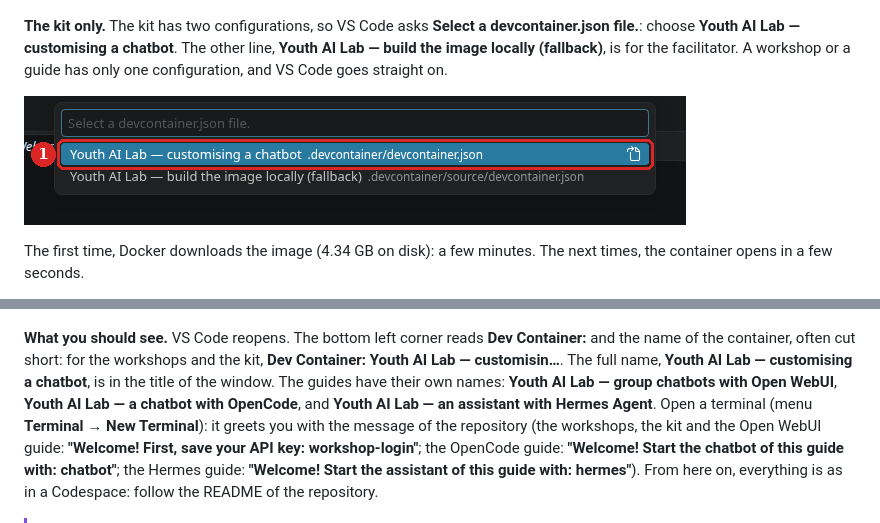
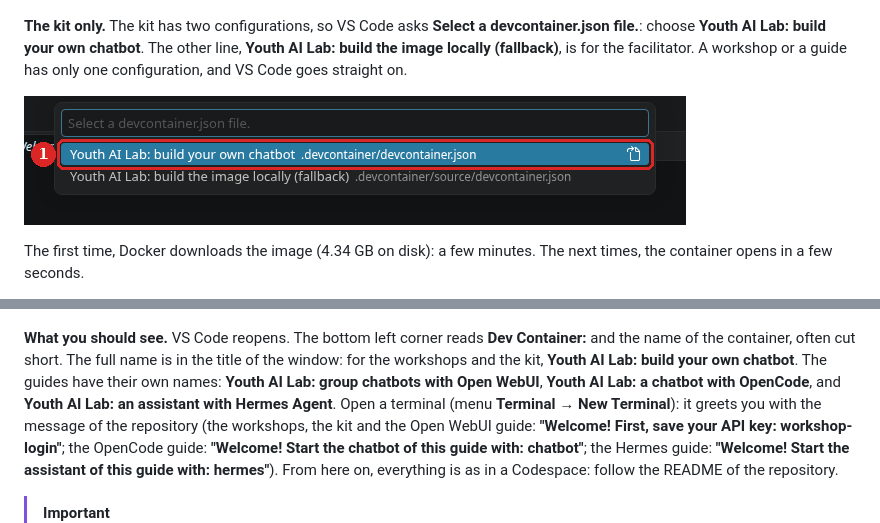
Before and after one commit to Youth-AI-Lab/yal-devcontainer-guide, a Markdown page: README.md, 2 parts joined by grey strips. GitHub-like rendering; pictures changed too: images/choose-devcontainer.png.

Commit message:
Guides IA locale et dev containers : passage à la grille humaniser, plus aucun tiret cadratin ; noms de conteneurs de l'image 2026.10.38 et capture choose-devcontainer refaite ; facilitator/local-ai sans cadratin ; run.sh ne contrôle plus le port 3000 pour SHOTS_ONLY=dc-1d

```diff
--- a/README.md
+++ b/README.md
@@ -404,7 +404,7 @@ VS Code may then ask **Do you trust the authors of the files in this folder?**:
 ![The window Do you trust the authors of the files in this folder? 1: the button Trust Folder & Continue.](images/trust-folder.png)
 
 **The kit only.** The kit has two configurations, so VS Code asks **Select a devcontainer.json
-file.**: choose **Youth AI Lab — customising a chatbot**. The other line, **Youth AI Lab — build the
+file.**: choose **Youth AI Lab: build your own chatbot**. The other line, **Youth AI Lab: build the
 image locally (fallback)**, is for the facilitator. A workshop or a guide has only one configuration,
 and VS Code goes straight on.
 
@@ -420,10 +420,9 @@ A notification may also ask you to support an extension: close it.
 ![The window Welcome to VS Code, Sign in to use GitHub Copilot. 1: the button Continue without Signing In, at the bottom right.](images/welcome-without-sign-in.png)
 
 **What you should see.** VS Code reopens. The bottom left corner reads **Dev Container:** and the
-name of the container, often cut short: for the workshops and the kit, **Dev Container: Youth AI
-Lab — customisin…**. The full name, **Youth AI Lab — customising a chatbot**, is in the title of
-the window. The guides have their own names: **Youth AI Lab — group chatbots with Open WebUI**,
-**Youth AI Lab — a chatbot with OpenCode**, and **Youth AI Lab — an assistant with Hermes Agent**. Open
+name of the container, often cut short. The full name is in the title of the window: for the
+workshops and the kit, **Youth AI Lab: build your own chatbot**. The guides have their own names: **Youth AI Lab: group chatbots with Open WebUI**,
+**Youth AI Lab: a chatbot with OpenCode**, and **Youth AI Lab: an assistant with Hermes Agent**. Open
 a terminal (menu **Terminal → New Terminal**): it greets you with the message of the repository (the
 workshops, the kit and the Open WebUI guide: **"Welcome! First, save your API key: workshop-login"**;
 the OpenCode guide: **"Welcome! Start the chatbot of this guide with: chatbot"**; the Hermes guide:
```
Also changed, not shown: other parts of README.md (+2 -2 lines).
